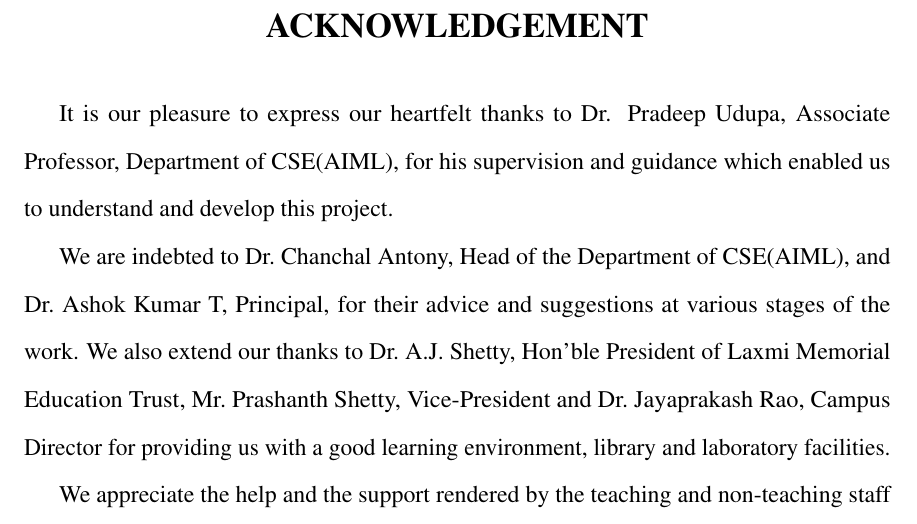
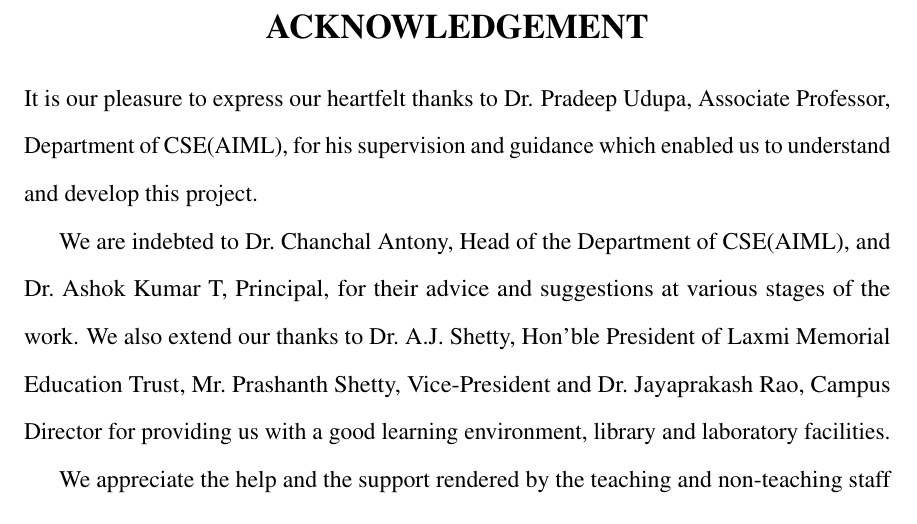
Before and after one commit to Adithyanm007/Report_LexiClear, a LaTeX thesis (main.tex): part of page 1 of 106 before the commit and part of page 1 of 105 after it, cut so that both start at the same text. Compiled offline with pdfLaTeX.

Commit message:
Enhance formatting for contents and chapter titles
Added custom formatting for table of contents and chapter titles.

```diff
--- a/main.tex
+++ b/main.tex
@@ -21,6 +21,19 @@
             justification=centering, singlelinecheck=true]{caption}
 \captionsetup[table]{position=above, skip=6pt}
 \captionsetup[figure]{position=below, skip=6pt}
+\renewcommand{\contentsname}{CONTENTS}
+\renewcommand{\cfttoctitlefont}{\hfill\bfseries\fontsize{17.28}{21}\selectfont}
+\renewcommand{\cftaftertoctitle}{\hfill}
+\renewcommand{\cftloftitlefont}{\hfill\bfseries\fontsize{17.28}{21}\selectfont}
+\renewcommand{\cftafterloftitle}{\hfill}
+\renewcommand{\cftlottitlefont}{\hfill\bfseries\fontsize{17.28}{21}\selectfont}
+\renewcommand{\cftafterlottitle}{\hfill}
+\setlength{\cftbeforetoctitleskip}{1.3pt}
+\setlength{\cftaftertoctitleskip}{10pt}
+\setlength{\cftbeforeloftitleskip}{1.3pt}
+\setlength{\cftafterloftitleskip}{20pt}
+\setlength{\cftbeforelottitleskip}{1.3pt}
+\setlength{\cftafterlottitleskip}{20pt}
 
 \setlength{\cfttabnumwidth}{3em}
 \setlength{\cftfignumwidth}{3em}
@@ -39,13 +52,14 @@
 \titleformat{\chapter}[display]
   {\centering\bfseries}
   {\fontsize{16}{19}\selectfont\MakeUppercase{\chaptertitlename}\ \thechapter}
-  {14pt}
+  {10pt}
   {\fontsize{18}{22}\selectfont}
 % Unnumbered chapters (Abstract, Contents, lists, Bibliography)
 \titleformat{name=\chapter,numberless}[block]
   {\centering\bfseries\fontsize{17.28}{21}\selectfont}{}{0pt}{}
 % Old value was -30pt (heading about 19pt too high); -11pt moves it down
-\titlespacing{\chapter}{0pt}{-11pt}{18pt}
+\titlespacing*{\chapter}{0pt}{-8pt}{10pt}
+\titlespacing*{name=\chapter,numberless}{0pt}{-6.7pt}{10pt}
 
 % hyphenpenalty=10000 stops headings breaking mid-word
 \titleformat{\section}
```
